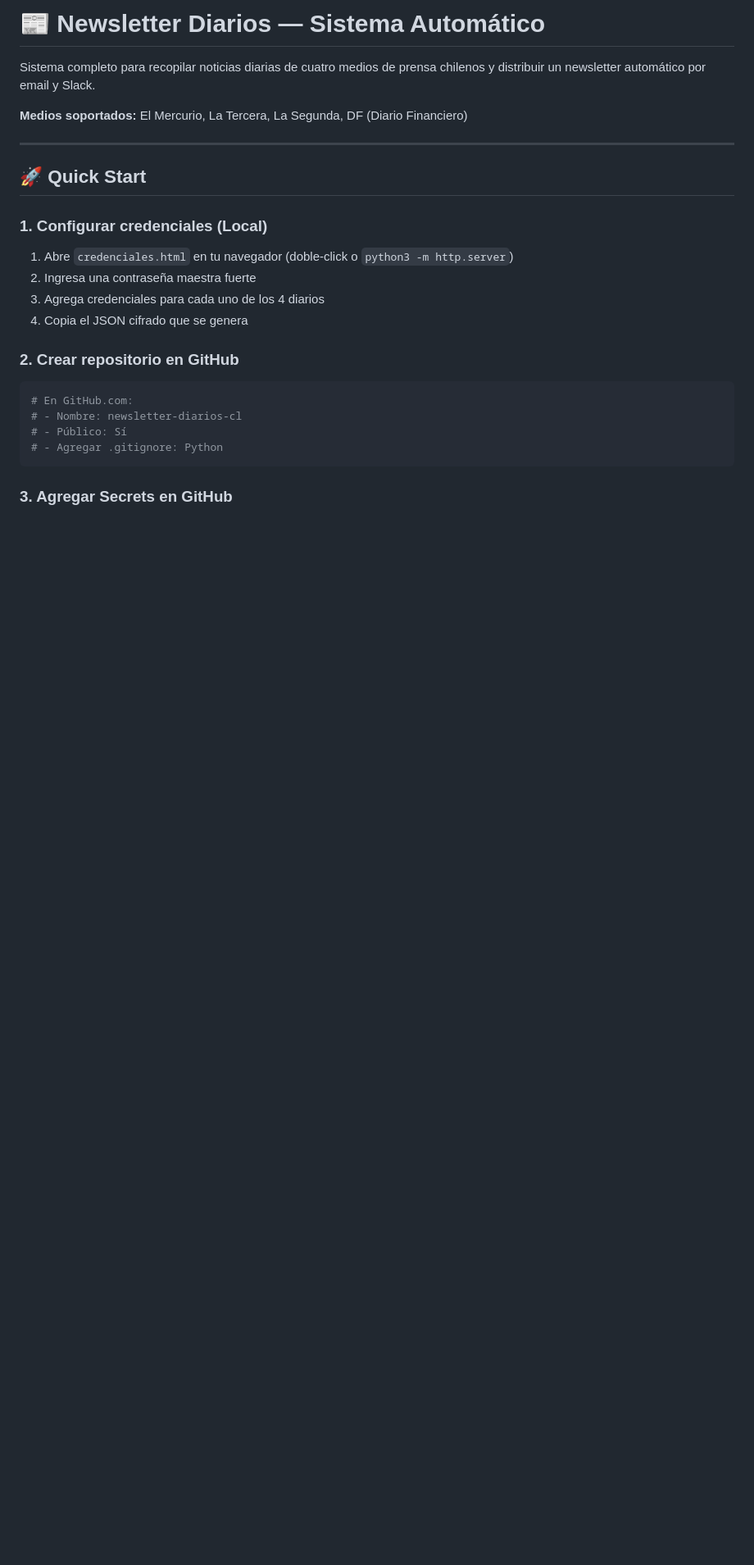
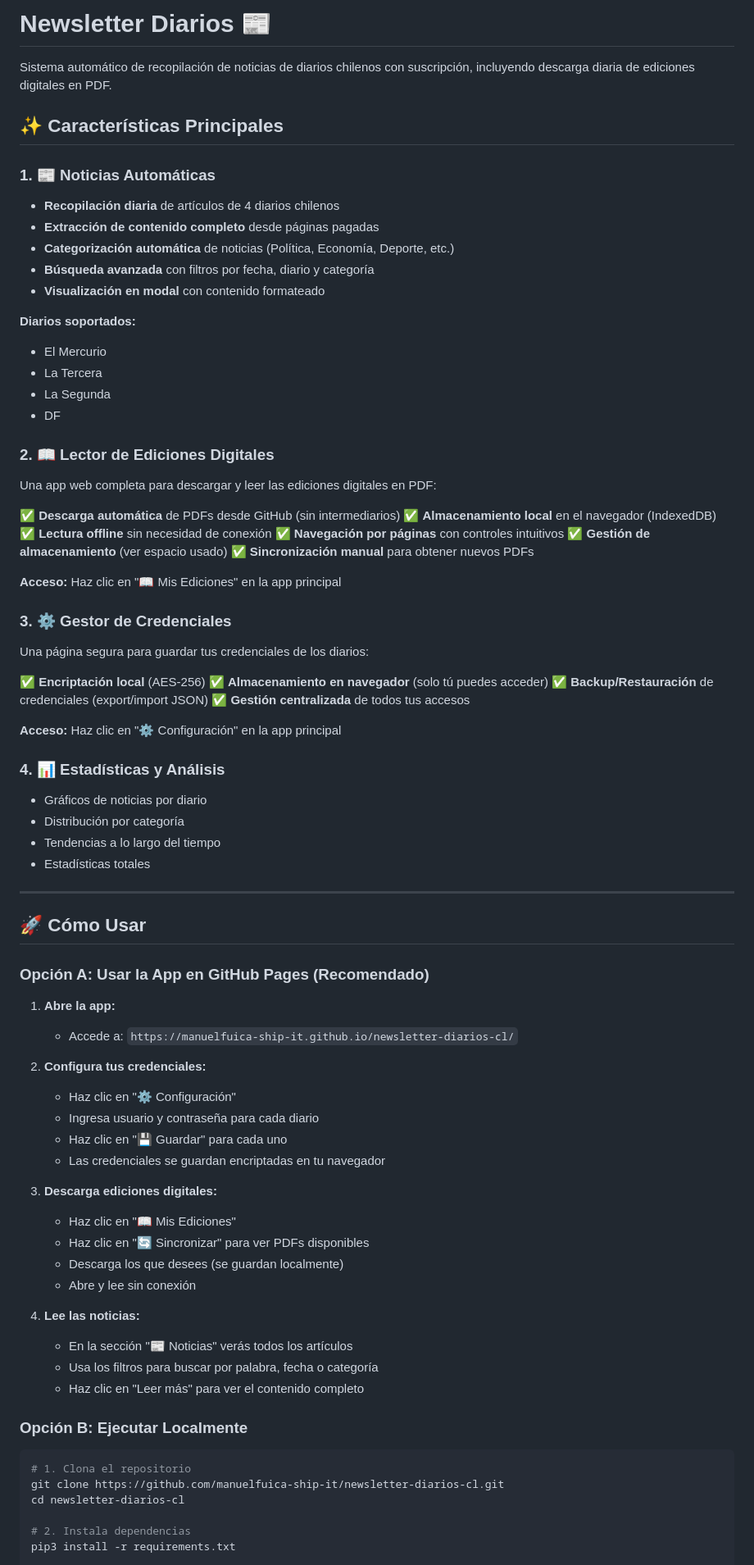
Before and after one commit to manuelfuica-ship-it/newsletter-diarios-cl, a Markdown page: README.md, the part around one of its changes. Shown at 82% size. Rendered like a GitHub page; blank space fills up the shorter version.

````diff
--- a/README.md
+++ b/README.md
@@ -1,28 +1,83 @@
-# 📰 Newsletter Diarios — Sistema Automático
+# Newsletter Diarios 📰
 
-Sistema completo para recopilar noticias diarias de cuatro medios de prensa chilenos y distribuir un newsletter automático por email y Slack.
+Sistema automático de recopilación de noticias de diarios chilenos con suscripción, incluyendo descarga diaria de ediciones digitales en PDF.
 
-**Medios soportados:** El Mercurio, La Tercera, La Segunda, DF (Diario Financiero)
+## ✨ Características Principales
+
+### 1. 📰 Noticias Automáticas
+- **Recopilación diaria** de artículos de 4 diarios chilenos
+- **Extracción de contenido completo** desde páginas pagadas
+- **Categorización automática** de noticias (Política, Economía, Deporte, etc.)
+- **Búsqueda avanzada** con filtros por fecha, diario y categoría
+- **Visualización en modal** con contenido formateado
+
+**Diarios soportados:**
+- El Mercurio
+- La Tercera
+- La Segunda
+- DF
+
+### 2. 📖 Lector de Ediciones Digitales
+Una app web completa para descargar y leer las ediciones digitales en PDF:
+
+✅ **Descarga automática** de PDFs desde GitHub (sin intermediarios)
+✅ **Almacenamiento local** en el navegador (IndexedDB)
+✅ **Lectura offline** sin necesidad de conexión
+✅ **Navegación por páginas** con controles intuitivos
+✅ **Gestión de almacenamiento** (ver espacio usado)
+✅ **Sincronización manual** para obtener nuevos PDFs
+
+**Acceso:** Haz clic en "📖 Mis Ediciones" en la app principal
+
+### 3. ⚙️ Gestor de Credenciales
+Una página segura para guardar tus credenciales de los diarios:
+
+✅ **Encriptación local** (AES-256)
+✅ **Almacenamiento en navegador** (solo tú puedes acceder)
+✅ **Backup/Restauración** de credenciales (export/import JSON)
+✅ **Gestión centralizada** de todos tus accesos
+
+**Acceso:** Haz clic en "⚙️ Configuración" en la app principal
+
+### 4. 📊 Estadísticas y Análisis
+- Gráficos de noticias por diario
+- Distribución por categoría
+- Tendencias a lo largo del tiempo
+- Estadísticas totales
 
 ---
 
-## 🚀 Quick Start
+## 🚀 Cómo Usar
 
-### 1. Configurar credenciales (Local)
+### Opción A: Usar la App en GitHub Pages (Recomendado)
 
-1. Abre `credenciales.html` en tu navegador (doble-click o `python3 -m http.server`)
-2. Ingresa una contraseña maestra fuerte
-3. Agrega credenciales para cada uno de los 4 diarios
-4. Copia el JSON cifrado que se genera
+1. **Abre la app:**
+   - Accede a: `https://manuelfuica-ship-it.github.io/newsletter-diarios-cl/`
 
-### 2. Crear repositorio en GitHub
+2. **Configura tus credenciales:**
+   - Haz clic en "⚙️ Configuración"
+   - Ingresa usuario y contraseña para cada diario
+   - Haz clic en "💾 Guardar" para cada uno
+   - Las credenciales se guardan encriptadas en tu navegador
+
+3. **Descarga ediciones digitales:**
+   - Haz clic en "📖 Mis Ediciones"
+   - Haz clic en "🔄 Sincronizar" para ver PDFs disponibles
+   - Descarga los que desees (se guardan localmente)
+   - Abre y lee sin conexión
+
+4. **Lee las noticias:**
+   - En la sección "📰 Noticias" verás todos los artículos
+   - Usa los filtros para buscar por palabra, fecha o categoría
+   - Haz clic en "Leer más" para ver el contenido completo
+
+### Opción B: Ejecutar Localmente
 
 ```bash
-# En GitHub.com:
-# - Nombre: newsletter-diarios-cl
-# - Público: Sí
-# - Agregar .gitignore: Python
-```
+# 1. Clona el repositorio
+git clone https://github.com/manuelfuica-ship-it/newsletter-diarios-cl.git
+cd newsletter-diarios-cl
 
-### 3. Agregar Secrets en GitHub
+# 2. Instala dependencias
+pip3 install -r requirements.txt
 
````
Also changed, not shown: other parts of README.md (+154 -124 lines).
